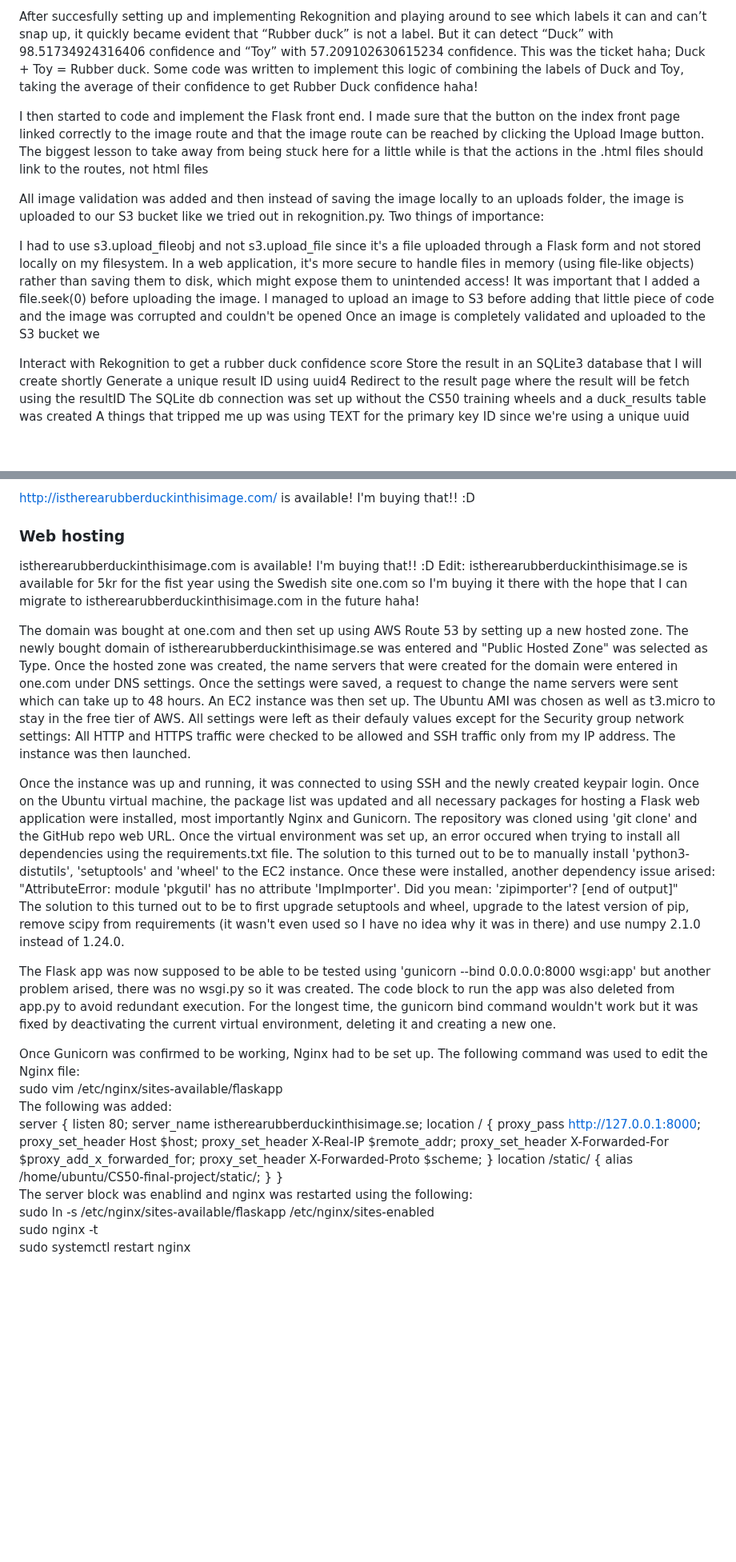
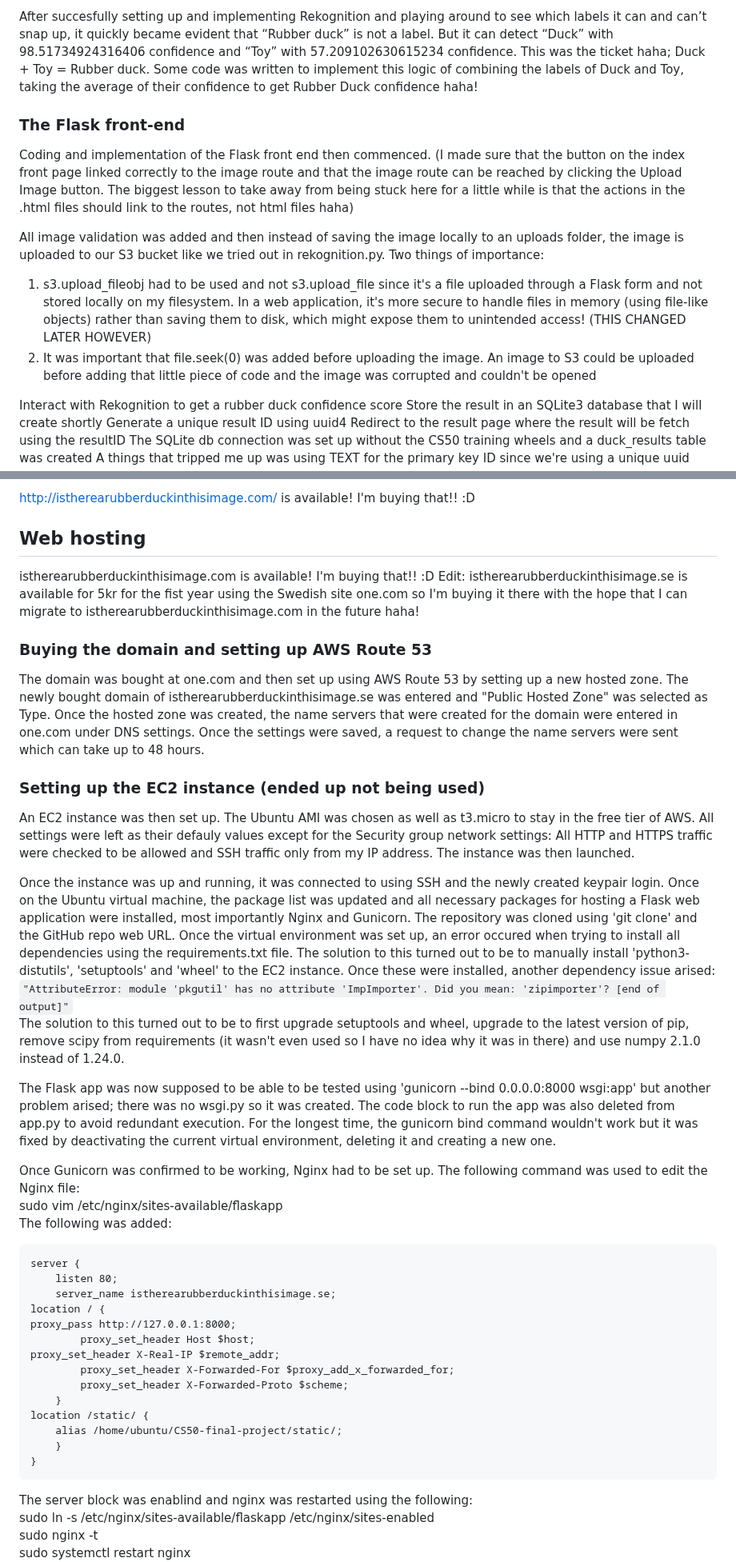
Before and after one commit to StevenLomon/CS50-final-project, a Markdown page: README.md, 2 parts joined by grey strips. Shown at 80% size. Drawn GitHub-style; blank space fills up the shorter version.

Commit message:
README syntax

````diff
--- a/README.md
+++ b/README.md
@@ -25,13 +25,12 @@ An S3 Bucket was created An IAM User was created that has full access to S3 and
 
 After succesfully setting up and implementing Rekognition and playing around to see which labels it can and can’t snap up, it quickly became evident that “Rubber duck” is not a label. But it can detect “Duck” with 98.51734924316406 confidence and “Toy” with 57.209102630615234 confidence. This was the ticket haha; Duck + Toy = Rubber duck. Some code was written to implement this logic of combining the labels of Duck and Toy, taking the average of their confidence to get Rubber Duck confidence haha!
 
-I then started to code and implement the Flask front end. I made sure that the button on the index front page linked correctly to the image route and that the image route can be reached by clicking the Upload Image button. The biggest lesson to take away from being stuck here for a little while is that the actions in the .html files should link to the routes, not html files
+### The Flask front-end
+Coding and implementation of the Flask front end then commenced. (I made sure that the button on the index front page linked correctly to the image route and that the image route can be reached by clicking the Upload Image button. The biggest lesson to take away from being stuck here for a little while is that the actions in the .html files should link to the routes, not html files haha)
 
 All image validation was added and then instead of saving the image locally to an uploads folder, the image is uploaded to our S3 bucket like we tried out in rekognition.py. Two things of importance:
-
-I had to use s3.upload_fileobj and not s3.upload_file since it's a file uploaded through a Flask form and not stored locally on my filesystem. In a web application, it's more secure to handle files in memory (using file-like objects) rather than saving them to disk, which might expose them to unintended access!
-It was important that I added a file.seek(0) before uploading the image. I managed to upload an image to S3 before adding that little piece of code and the image was corrupted and couldn't be opened
-Once an image is completely validated and uploaded to the S3 bucket we
+1. s3.upload_fileobj had to be used and not s3.upload_file since it's a file uploaded through a Flask form and not stored locally on my filesystem. In a web application, it's more secure to handle files in memory (using file-like objects) rather than saving them to disk, which might expose them to unintended access! (THIS CHANGED LATER HOWEVER)
+2. It was important that file.seek(0) was added before uploading the image. An image to S3 could be uploaded before adding that little piece of code and the image was corrupted and couldn't be opened
 
 Interact with Rekognition to get a rubber duck confidence score
 Store the result in an SQLite3 database that I will create shortly
@@ -77,22 +76,26 @@ Edit: When I was recording the showcase of the problem, I did do one final chang
 
 http://istherearubberduckinthisimage.com/ is available! I'm buying that!! :D
 
-### Web hosting
+## Web hosting
 istherearubberduckinthisimage.com is available! I'm buying that!! :D
 Edit: istherearubberduckinthisimage.se is available for 5kr for the fist year using the Swedish site one.com so I'm buying it there with the hope that I can migrate to istherearubberduckinthisimage.com in the future haha!
 
+### Buying the domain and setting up AWS Route 53
 The domain was bought at one.com and then set up using AWS Route 53 by setting up a new hosted zone. The newly bought domain of istherearubberduckinthisimage.se was entered and "Public Hosted Zone" was selected as Type. Once the hosted zone was created, the name servers that were created for the domain were entered in one.com under DNS settings. Once the settings were saved, a request to change the name servers were sent which can take up to 48 hours.
+
+### Setting up the EC2 instance (ended up not being used)
 An EC2 instance was then set up. The Ubuntu AMI was chosen as well as t3.micro to stay in the free tier of AWS. All settings were left as their defauly values except for the Security group network settings: All HTTP and HTTPS traffic were checked to be allowed and SSH traffic only from my IP address. The instance was then launched.
 
-Once the instance was up and running, it was connected to using SSH and the newly created keypair login. Once on the Ubuntu virtual machine, the package list was updated and all necessary packages for hosting a Flask web application were installed, most importantly Nginx and Gunicorn. The repository was cloned using 'git clone' and the GitHub repo web URL. Once the virtual environment was set up, an error occured when trying to install all dependencies using the requirements.txt file. The solution to this turned out to be to manually install 'python3-distutils', 'setuptools' and 'wheel' to the EC2 instance. Once these were installed, another dependency issue arised: "AttributeError: module 'pkgutil' has no attribute 'ImpImporter'. Did you mean: 'zipimporter'?
-      [end of output]"
+Once the instance was up and running, it was connected to using SSH and the newly created keypair login. Once on the Ubuntu virtual machine, the package list was updated and all necessary packages for hosting a Flask web application were installed, most importantly Nginx and Gunicorn. The repository was cloned using 'git clone' and the GitHub repo web URL. Once the virtual environment was set up, an error occured when trying to install all dependencies using the requirements.txt file. The solution to this turned out to be to manually install 'python3-distutils', 'setuptools' and 'wheel' to the EC2 instance. Once these were installed, another dependency issue arised:
+`"AttributeError: module 'pkgutil' has no attribute 'ImpImporter'. Did you mean: 'zipimporter'? [end of output]"`
 The solution to this turned out to be to first upgrade setuptools and wheel, upgrade to the latest version of pip, remove scipy from requirements (it wasn't even used so I have no idea why it was in there) and use numpy 2.1.0 instead of 1.24.0.
 
-The Flask app was now supposed to be able to be tested using 'gunicorn --bind 0.0.0.0:8000 wsgi:app' but another problem arised, there was no wsgi.py so it was created. The code block to run the app was also deleted from app.py to avoid redundant execution. For the longest time, the gunicorn bind command wouldn't work but it was fixed by deactivating the current virtual environment, deleting it and creating a new one.
+The Flask app was now supposed to be able to be tested using 'gunicorn --bind 0.0.0.0:8000 wsgi:app' but another problem arised; there was no wsgi.py so it was created. The code block to run the app was also deleted from app.py to avoid redundant execution. For the longest time, the gunicorn bind command wouldn't work but it was fixed by deactivating the current virtual environment, deleting it and creating a new one.
 
 Once Gunicorn was confirmed to be working, Nginx had to be set up. The following command was used to edit the Nginx file:
 sudo vim /etc/nginx/sites-available/flaskapp
 The following was added:
+```
 server {
     listen 80;
     server_name istherearubberduckinthisimage.se;                                                                                                                                                                                                                                                           location / {                                                                                                                                            proxy_pass http://127.0.0.1:8000;
@@ -103,6 +106,7 @@ server {
     alias /home/ubuntu/CS50-final-project/static/;
     }
 }
+```
 The server block was enablind and nginx was restarted using the following:
 sudo ln -s /etc/nginx/sites-available/flaskapp /etc/nginx/sites-enabled
 sudo nginx -t
````
Also changed, not shown: other parts of README.md (+2 -2 lines).
